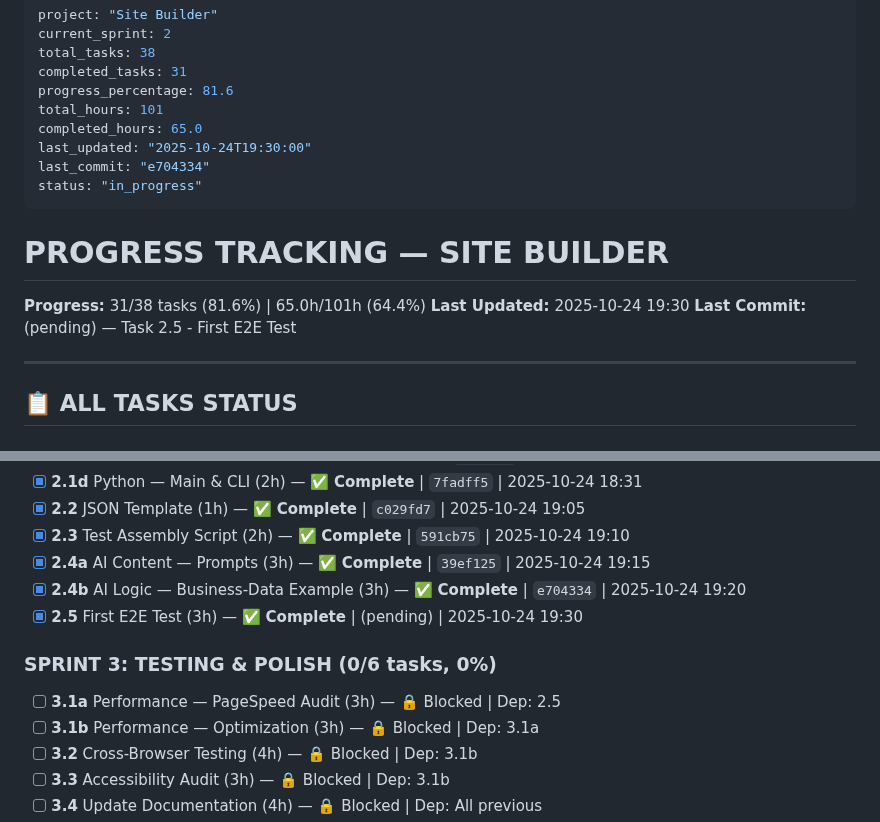
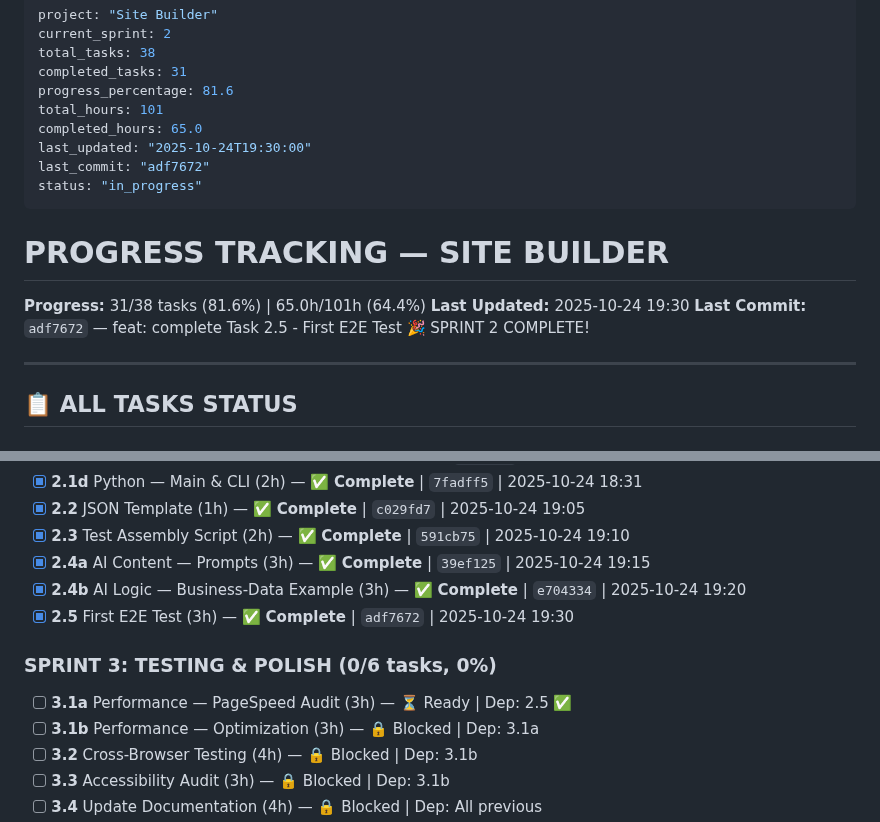
Before and after one commit to AndreyTsibin/site-builder-system, a Markdown page: PROGRESS.md, 2 parts joined by grey strips. Rendered like a GitHub page.

Commit message:
chore: update PROGRESS.md - Sprint 2 COMPLETE! 31/38 tasks (81.6%)

```diff
--- a/PROGRESS.md
+++ b/PROGRESS.md
@@ -7,7 +7,7 @@ progress_percentage: 81.6
 total_hours: 101
 completed_hours: 65.0
 last_updated: "2025-10-24T19:30:00"
-last_commit: "e704334"
+last_commit: "adf7672"
 status: "in_progress"
 ---
 
@@ -15,7 +15,7 @@ status: "in_progress"
 
 **Progress:** 31/38 tasks (81.6%) | 65.0h/101h (64.4%)
 **Last Updated:** 2025-10-24 19:30
-**Last Commit:** (pending) — Task 2.5 - First E2E Test
+**Last Commit:** `adf7672` — feat: complete Task 2.5 - First E2E Test 🎉 SPRINT 2 COMPLETE!
 
 ---
 
@@ -59,11 +59,11 @@ status: "in_progress"
 - [x] **2.3** Test Assembly Script (2h) — ✅ **Complete** | `591cb75` | 2025-10-24 19:10
 - [x] **2.4a** AI Content — Prompts (3h) — ✅ **Complete** | `39ef125` | 2025-10-24 19:15
 - [x] **2.4b** AI Logic — Business-Data Example (3h) — ✅ **Complete** | `e704334` | 2025-10-24 19:20
-- [x] **2.5** First E2E Test (3h) — ✅ **Complete** | (pending) | 2025-10-24 19:30
+- [x] **2.5** First E2E Test (3h) — ✅ **Complete** | `adf7672` | 2025-10-24 19:30
 
 ### SPRINT 3: TESTING & POLISH (0/6 tasks, 0%)
 
-- [ ] **3.1a** Performance — PageSpeed Audit (3h) — 🔒 Blocked | Dep: 2.5
+- [ ] **3.1a** Performance — PageSpeed Audit (3h) — ⏳ Ready | Dep: 2.5 ✅
 - [ ] **3.1b** Performance — Optimization (3h) — 🔒 Blocked | Dep: 3.1a
 - [ ] **3.2** Cross-Browser Testing (4h) — 🔒 Blocked | Dep: 3.1b
 - [ ] **3.3** Accessibility Audit (3h) — 🔒 Blocked | Dep: 3.1b
```
